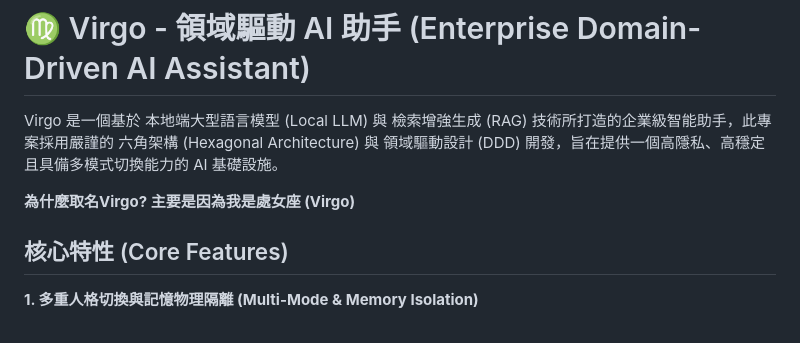
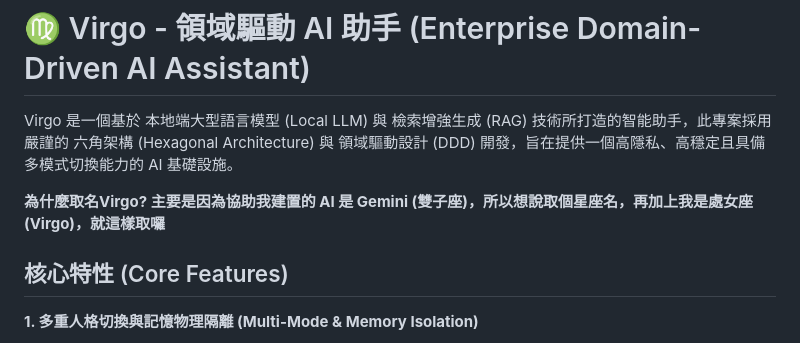
Before and after one commit to nick54785478/ai-assistant-virgo, a Markdown page: README.md, the part around the change. Drawn GitHub-style.

```diff
--- a/README.md
+++ b/README.md
@@ -1,8 +1,10 @@
 # ♍ Virgo - 領域驅動 AI 助手 (Enterprise Domain-Driven AI Assistant)
 
-Virgo 是一個基於 本地端大型語言模型 (Local LLM) 與 檢索增強生成 (RAG) 技術所打造的企業級智能助手，此專案採用嚴謹的 六角架構 (Hexagonal Architecture) 與 領域驅動設計 (DDD) 開發，旨在提供一個高隱私、高穩定且具備多模式切換能力的 AI 基礎設施。
+Virgo 是一個基於 本地端大型語言模型 (Local LLM) 與 檢索增強生成 (RAG) 技術所打造的智能助手，此專案採用嚴謹的 六角架構 (Hexagonal Architecture) 與 領域驅動設計 (DDD) 開發，旨在提供一個高隱私、高穩定且具備多模式切換能力的 AI 基礎設施。
 
-**為什麼取名Virgo? 主要是因為我是處女座 (Virgo)**
+**為什麼取名Virgo? 主要是因為協助我建置的 AI 是 Gemini (雙子座)，所以想說取個星座名，再加上我是處女座 (Virgo)，就這樣取囉**
+
+
 
 ## 核心特性 (Core Features)
 
```
